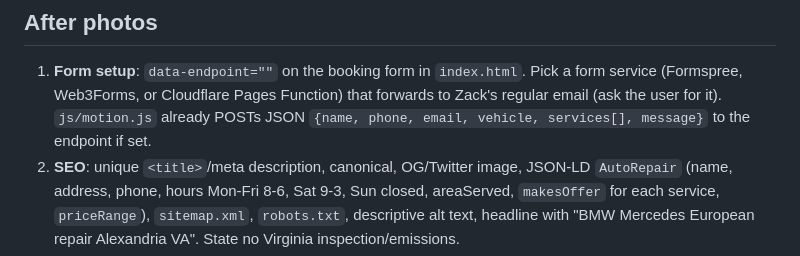
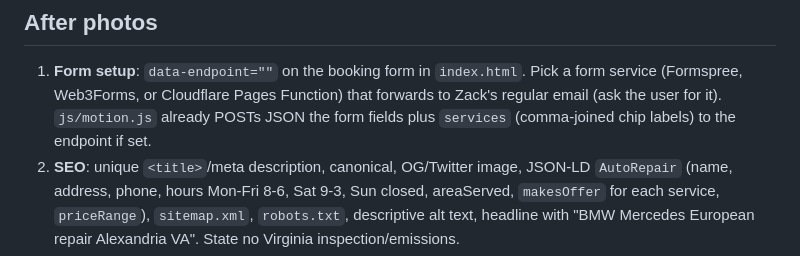
Before and after one commit to kemalrahmandesign/Alexandriacarclinic, a Markdown page: docs/HANDOFF.md, the part around the change. GitHub-like rendering.

Commit message:
Handoff: correct form payload note
Co-Authored-By: Claude Sonnet 5.5 <noreply@anthropic.com>
Claude-Session: https://claude.ai/code/session_01Td5uHebw4EZcWURDu3Tcu7

```diff
--- a/docs/HANDOFF.md
+++ b/docs/HANDOFF.md
@@ -67,7 +67,7 @@ dust, oil stains, film grain, no text, no logos, no license plates, no people."
 ## After photos
 1. **Form setup**: `data-endpoint=""` on the booking form in `index.html`. Pick a form service (Formspree, Web3Forms,
    or Cloudflare Pages Function) that forwards to Zack's regular email (ask the user for it). `js/motion.js` already POSTs JSON
-   `{name, phone, email, vehicle, services[], message}` to the endpoint if set.
+   the form fields plus `services` (comma-joined chip labels) to the endpoint if set.
 2. **SEO**: unique `<title>`/meta description, canonical, OG/Twitter image, JSON-LD `AutoRepair` (name, address, phone,
    hours Mon-Fri 8-6, Sat 9-3, Sun closed, areaServed, `makesOffer` for each service, `priceRange`),
    `sitemap.xml`, `robots.txt`, descriptive alt text, headline with "BMW Mercedes European repair Alexandria VA".
```
